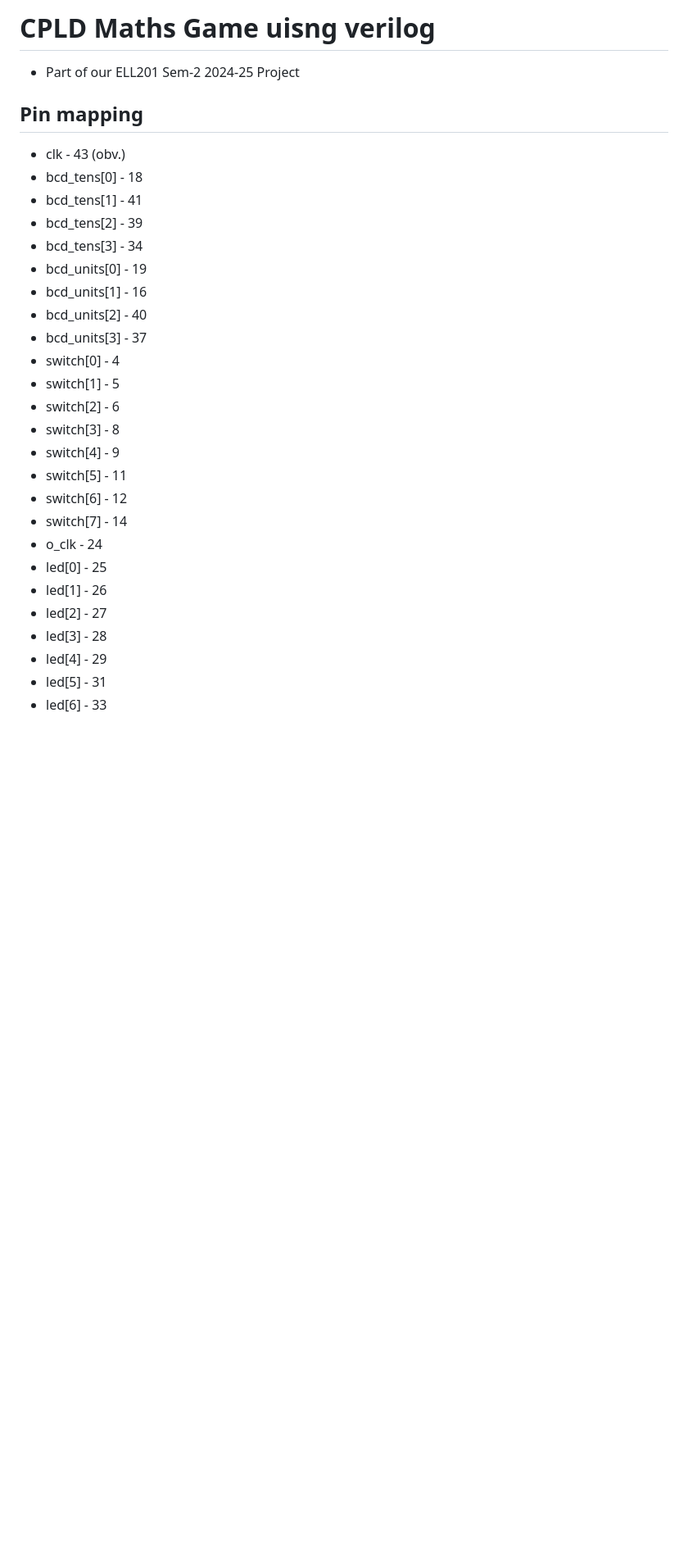
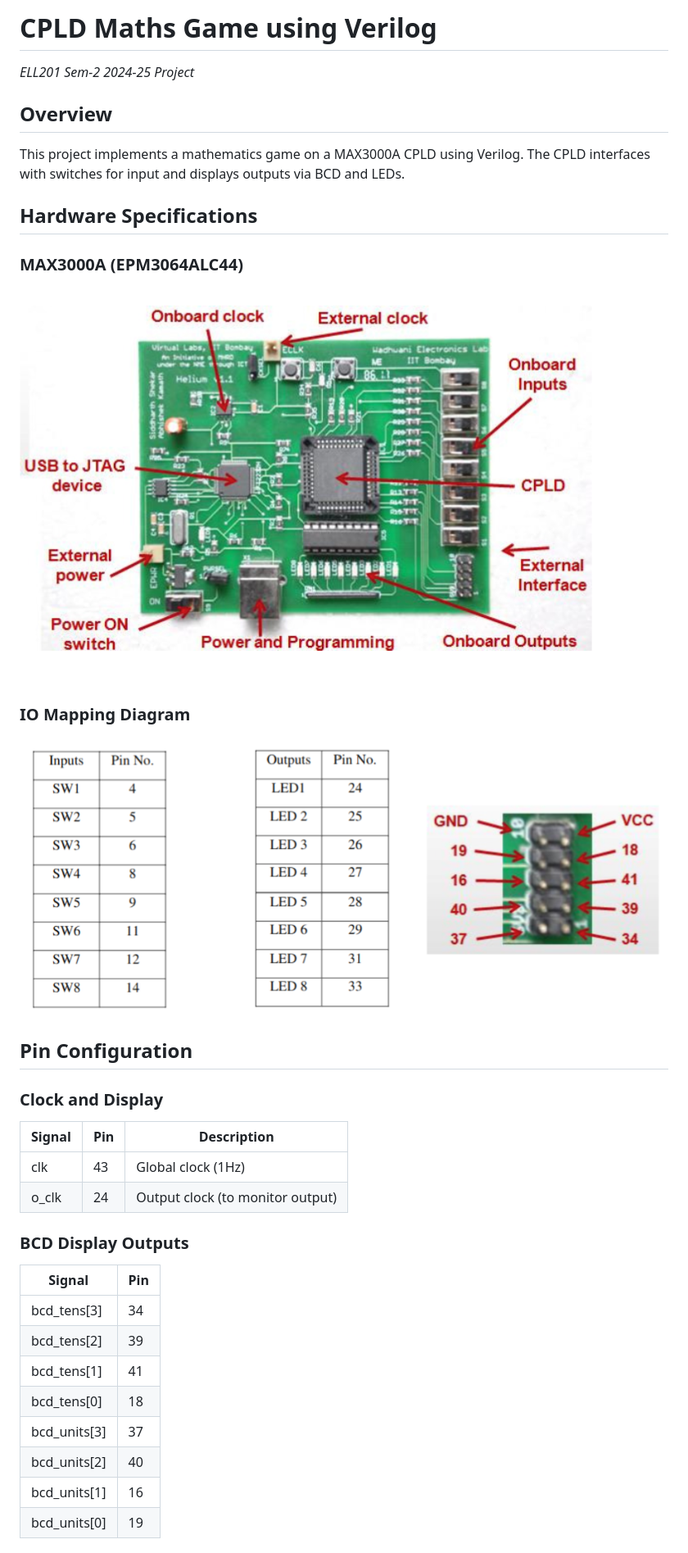
Before and after one commit to Arnav-panjla/CPLD_meth_game, a Markdown page: README.md, the part around the change printed below. Shown: that part at 82% size. GitHub-like rendering; pictures changed too: images/IO mapping.png (added), images/max3000A.png (added); blank space fills up the shorter version.

Commit message:
updated_readme

```diff
--- a/README.md
+++ b/README.md
@@ -1,29 +1,36 @@
-# CPLD Maths Game uisng verilog
-- Part of our ELL201 Sem-2 2024-25 Project
+# CPLD Maths Game using Verilog
 
-## Pin mapping
-- clk - 43 (obv.)
-- bcd_tens[0] - 18
-- bcd_tens[1] - 41
-- bcd_tens[2] - 39
-- bcd_tens[3] - 34
-- bcd_units[0] - 19
-- bcd_units[1] - 16
-- bcd_units[2] - 40
-- bcd_units[3] - 37
-- switch[0] - 4
-- switch[1] - 5
-- switch[2] - 6
-- switch[3] - 8
-- switch[4] - 9
-- switch[5] - 11
-- switch[6] - 12
-- switch[7] - 14
-- o_clk - 24
-- led[0] - 25
-- led[1] - 26
-- led[2] - 27
-- led[3] - 28
-- led[4] - 29
-- led[5] - 31
-- led[6] - 33
+*ELL201 Sem-2 2024-25 Project*
+
+## Overview
+
+This project implements a mathematics game on a MAX3000A CPLD using Verilog. The CPLD interfaces with switches for input and displays outputs via BCD and LEDs.
+
+## Hardware Specifications
+
+### MAX3000A (EPM3064ALC44)
+![MAX3000A CPLD](./images/max3000A.png)
+
+### IO Mapping Diagram
+![IO Mapping](./images/IO%20mapping.png)
+
+## Pin Configuration
+
+### Clock and Display
+| Signal | Pin | Description |
+|--------|-----|-------------|
+| clk    | 43  | Global clock (1Hz) |
+| o_clk  | 24  | Output clock (to monitor output) |
+
+### BCD Display Outputs
+| Signal | Pin |
+|--------|-----|
+| bcd_tens[3] | 34 |
+| bcd_tens[2] | 39 |
+| bcd_tens[1] | 41 |
+| bcd_tens[0] | 18 |
+| bcd_units[3] | 37 |
+| bcd_units[2] | 40 |
+| bcd_units[1] | 16 |
+| bcd_units[0] | 19 |
+
```
Also changed, not shown: other parts of README.md (+34 -0 lines), 1 other file.
